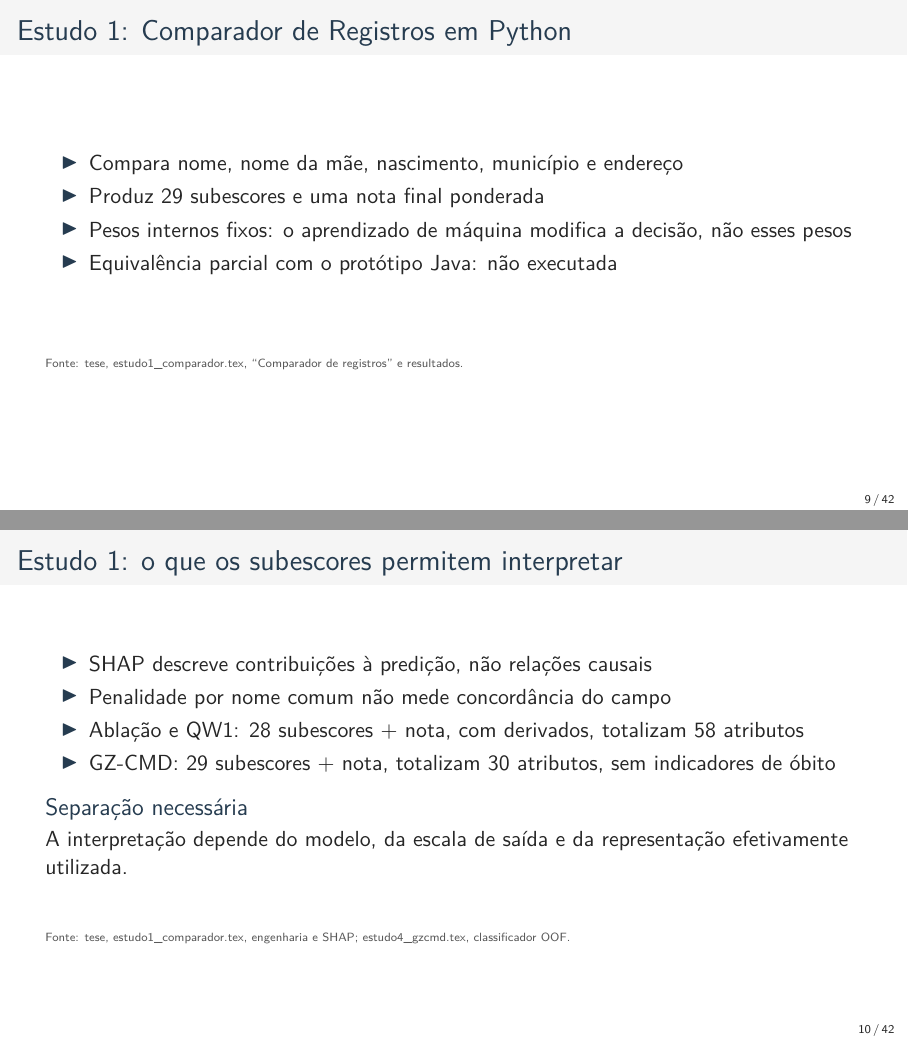
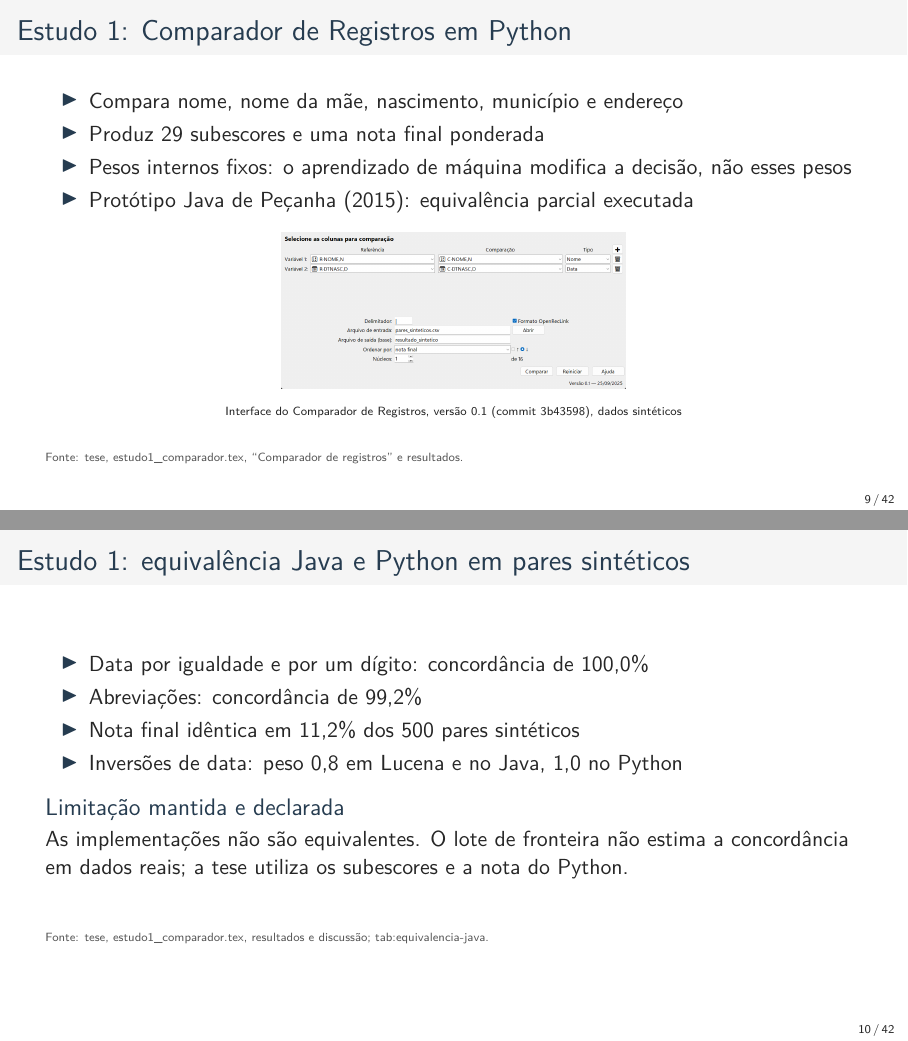
Before and after one commit to marco-jardim/phd-research, LaTeX slides (text/slides/defesa.tex): pages 9 and 10 of 42, joined at a grey line. The pictures show the PDF file text/slides/defesa.pdf that the author committed with the source.

Commit message:
Fechamento: slides atualizados e build final

```diff
--- a/text/slides/defesa.tex
+++ b/text/slides/defesa.tex
@@ -125,21 +125,23 @@ A tese reorganiza a decisão posterior ao CdR. Não reestima os parâmetros de c
 \itens{\item Compara nome, nome da mãe, nascimento, município e endereço
 \item Produz 29 subescores e uma nota final ponderada
 \item Pesos internos fixos: o aprendizado de máquina modifica a decisão, não esses pesos
-\item Equivalência parcial com o protótipo Java: não executada}
-% Captura da GUI ausente no worktree. Quando disponível e revisada:
-% \includegraphics[width=.55\textwidth]{../../figures/fig_cdr_gui_EXEMPLO.png}
+\item Protótipo Java de Peçanha (2015): equivalência parcial executada}
+\begin{center}
+\includegraphics[width=.55\textwidth,height=.32\textheight,keepaspectratio]{../../figures/fig_cdr_gui_mapeamento.png}\par
+{\tiny Interface do Comparador de Registros, versão 0.1 (commit 3b43598), dados sintéticos}
+\end{center}
 \fonte{estudo1\_comparador.tex, ``Comparador de registros'' e resultados}
 \end{frame}
 
-\begin{frame}{Estudo 1: o que os subescores permitem interpretar}
-\itens{\item SHAP descreve contribuições à predição, não relações causais
-\item Penalidade por nome comum não mede concordância do campo
-\item Ablação e QW1: 28 subescores + nota, com derivados, totalizam 58 atributos
-\item GZ-CMD: 29 subescores + nota, totalizam 30 atributos, sem indicadores de óbito}
-\begin{block}{Separação necessária}
-A interpretação depende do modelo, da escala de saída e da representação efetivamente utilizada.
+\begin{frame}{Estudo 1: equivalência Java e Python em pares sintéticos}
+\itens{\item Data por igualdade e por um dígito: concordância de 100,0\%
+\item Abreviações: concordância de 99,2\%
+\item Nota final idêntica em 11,2\% dos 500 pares sintéticos
+\item Inversões de data: peso 0,8 em Lucena e no Java, 1,0 no Python}
+\begin{block}{Limitação mantida e declarada}
+As implementações não são equivalentes. O lote de fronteira não estima a concordância em dados reais; a tese utiliza os subescores e a nota do Python.
 \end{block}
-\fonte{estudo1\_comparador.tex, engenharia e SHAP; estudo4\_gzcmd.tex, classificador OOF}
+\fonte{estudo1\_comparador.tex, resultados e discussão; tab:equivalencia-java}
 \end{frame}
 
 % 11 a 13: estudo 2
@@ -368,12 +371,12 @@ Esta tese & Base 1:249, faixas do CdR, calibração agrupada, custos, revisão s
 \fonte{capitulo\_dados.tex, padrão-ouro; estudos 2 e 3, limitações; estudo4\_gzcmd.tex, cascata e limitações}
 \end{frame}
 
-\begin{frame}{Limitações: transferência, privacidade e entregas pendentes}
+\begin{frame}{Limitações: transferência e privacidade}
 \itens{\item Uma coorte municipal, sem validação externa da cascata
 \item Dados pseudonimizados, não anônimos; APIs externas no processamento LLM
-\item Exportação restrita e HMAC são propostas futuras, não controles entregues
+\item Exportação restrita com \texttt{pair\_id} por HMAC implementada, matriz não depositada
 \item Base legal: LGPD, arts. 7º, IV, 11, II, c, e 13; autor sem acesso aos registros nominais
-\item Equivalência Java e comparação empírica com Lages não executadas}
+\item Equivalência Java parcial executada; comparação empírica com Lages não realizada}
 \fonte{capitulo\_dados.tex, acesso e ética; estudo1\_comparador.tex, resultados; conclusão, limitações}
 \end{frame}
 
```
Also changed, not shown: text/latex/tese.tex (+1 -1 lines), text/slides/roteiro_defesa.md (+21 -16 lines), text/latex/tese.pdf, text/pdf/tese.pdf, text/slides/defesa.pdf, text/slides/defesa.tex (13 more changed lines).
